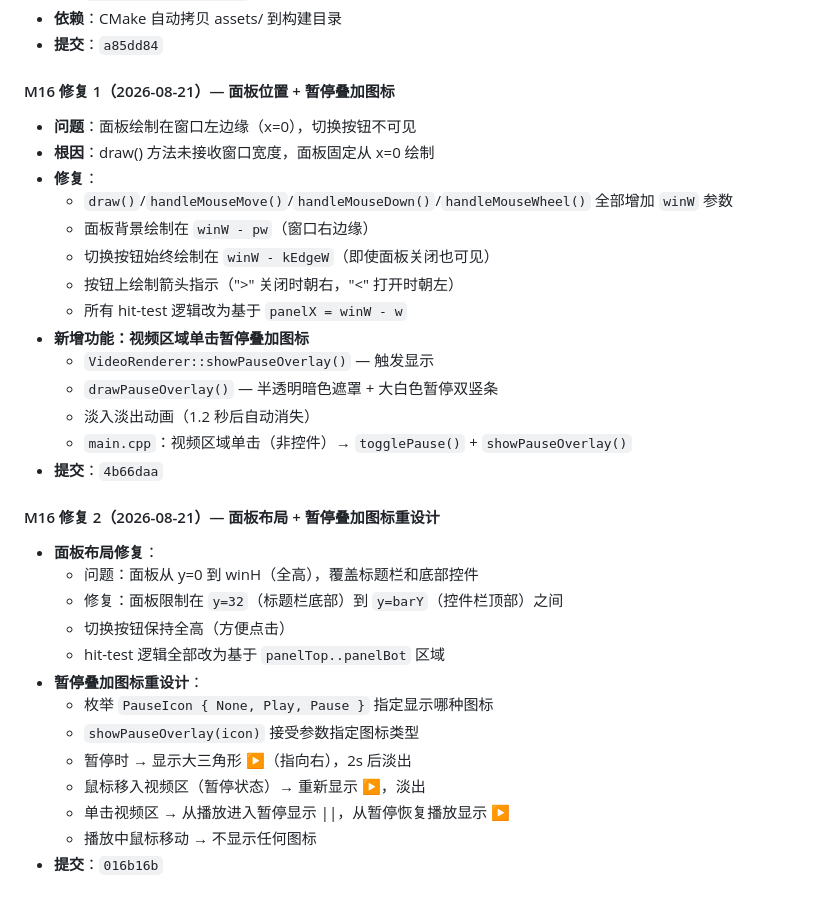
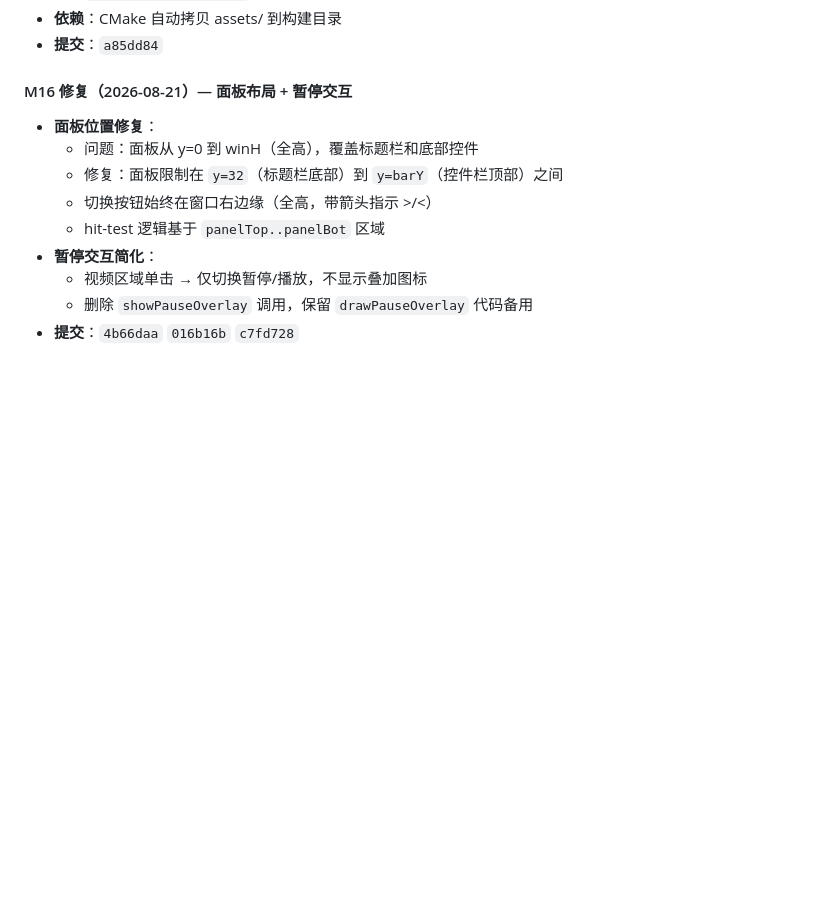
Before and after one commit to liu-li-huan-ying/phantom-video, a Markdown page: docs/DEVELOPMENT_LOG.md, the part around the change. GitHub-like rendering; blank space fills up the shorter version.

Commit message:
文档: 同步 M16 最终状态 (面板布局+暂停交互简化)

```diff
--- a/docs/DEVELOPMENT_LOG.md
+++ b/docs/DEVELOPMENT_LOG.md
@@ -491,33 +491,13 @@
 - **依赖**：CMake 自动拷贝 assets/ 到构建目录
 - **提交**：`a85dd84`
 
-#### M16 修复 1（2026-08-21）— 面板位置 + 暂停叠加图标
-- **问题**：面板绘制在窗口左边缘（x=0），切换按钮不可见
-- **根因**：draw() 方法未接收窗口宽度，面板固定从 x=0 绘制
-- **修复**：
-  - `draw()`/`handleMouseMove()`/`handleMouseDown()`/`handleMouseWheel()` 全部增加 `winW` 参数
-  - 面板背景绘制在 `winW - pw`（窗口右边缘）
-  - 切换按钮始终绘制在 `winW - kEdgeW`（即使面板关闭也可见）
-  - 按钮上绘制箭头指示（">" 关闭时朝右，"<" 打开时朝左）
-  - 所有 hit-test 逻辑改为基于 `panelX = winW - w`
-- **新增功能：视频区域单击暂停叠加图标**
-  - `VideoRenderer::showPauseOverlay()` — 触发显示
-  - `drawPauseOverlay()` — 半透明暗色遮罩 + 大白色暂停双竖条
-  - 淡入淡出动画（1.2 秒后自动消失）
-  - `main.cpp`：视频区域单击（非控件）→ `togglePause()` + `showPauseOverlay()`
-- **提交**：`4b66daa`
-
-#### M16 修复 2（2026-08-21）— 面板布局 + 暂停叠加图标重设计
-- **面板布局修复**：
+#### M16 修复（2026-08-21）— 面板布局 + 暂停交互
+- **面板位置修复**：
   - 问题：面板从 y=0 到 winH（全高），覆盖标题栏和底部控件
   - 修复：面板限制在 `y=32`（标题栏底部）到 `y=barY`（控件栏顶部）之间
-  - 切换按钮保持全高（方便点击）
-  - hit-test 逻辑全部改为基于 `panelTop..panelBot` 区域
-- **暂停叠加图标重设计**：
-  - 枚举 `PauseIcon { None, Play, Pause }` 指定显示哪种图标
-  - `showPauseOverlay(icon)` 接受参数指定图标类型
-  - 暂停时 → 显示大三角形 ▶（指向右），2s 后淡出
-  - 鼠标移入视频区（暂停状态）→ 重新显示 ▶，淡出
-  - 单击视频区 → 从播放进入暂停显示 ||，从暂停恢复播放显示 ▶
-  - 播放中鼠标移动 → 不显示任何图标
-- **提交**：`016b16b`
+  - 切换按钮始终在窗口右边缘（全高，带箭头指示 >/<）
+  - hit-test 逻辑基于 `panelTop..panelBot` 区域
+- **暂停交互简化**：
+  - 视频区域单击 → 仅切换暂停/播放，不显示叠加图标
+  - 删除 `showPauseOverlay` 调用，保留 `drawPauseOverlay` 代码备用
+- **提交**：`4b66daa` `016b16b` `c7fd728`
```
Also changed, not shown: README.md (+1 -1 lines).
